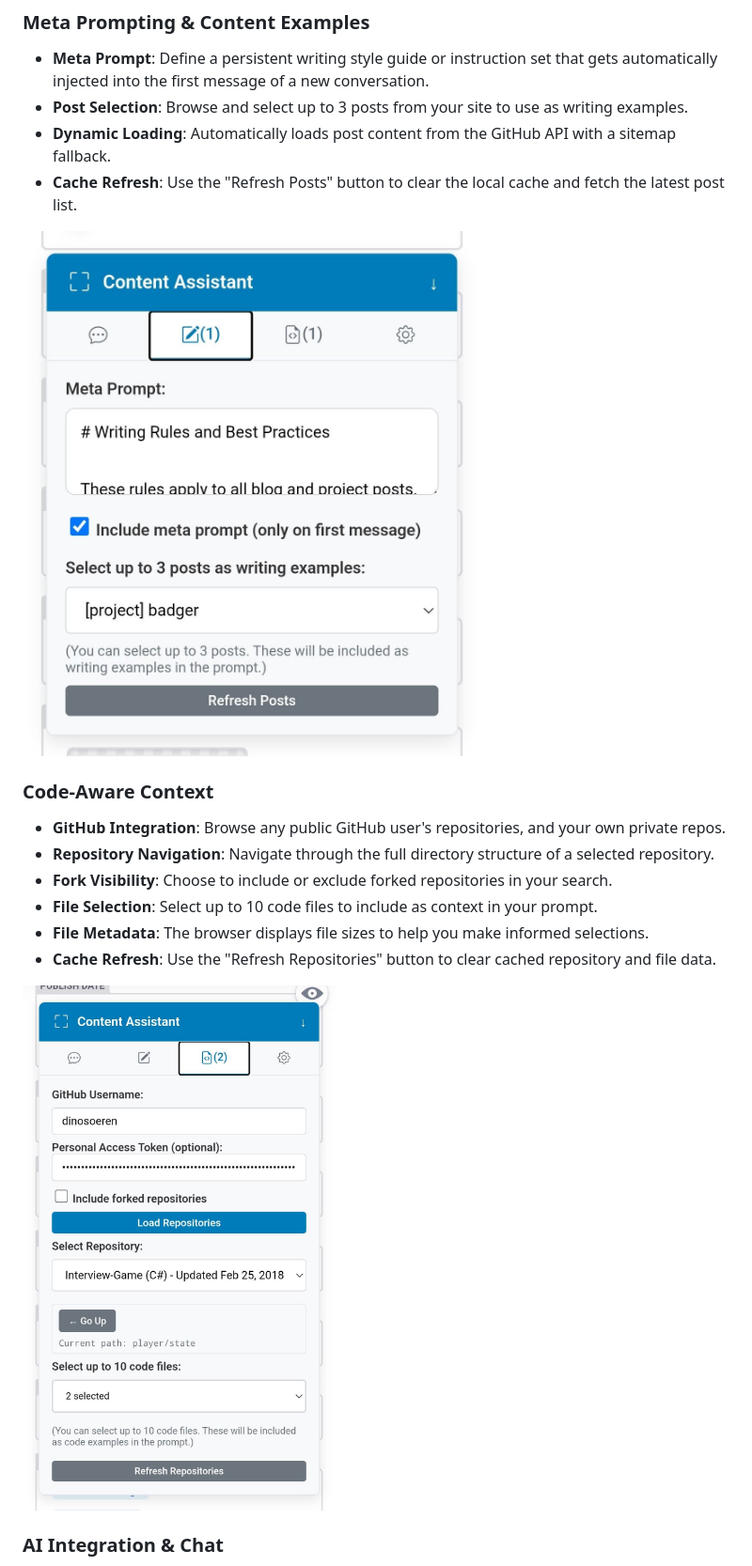
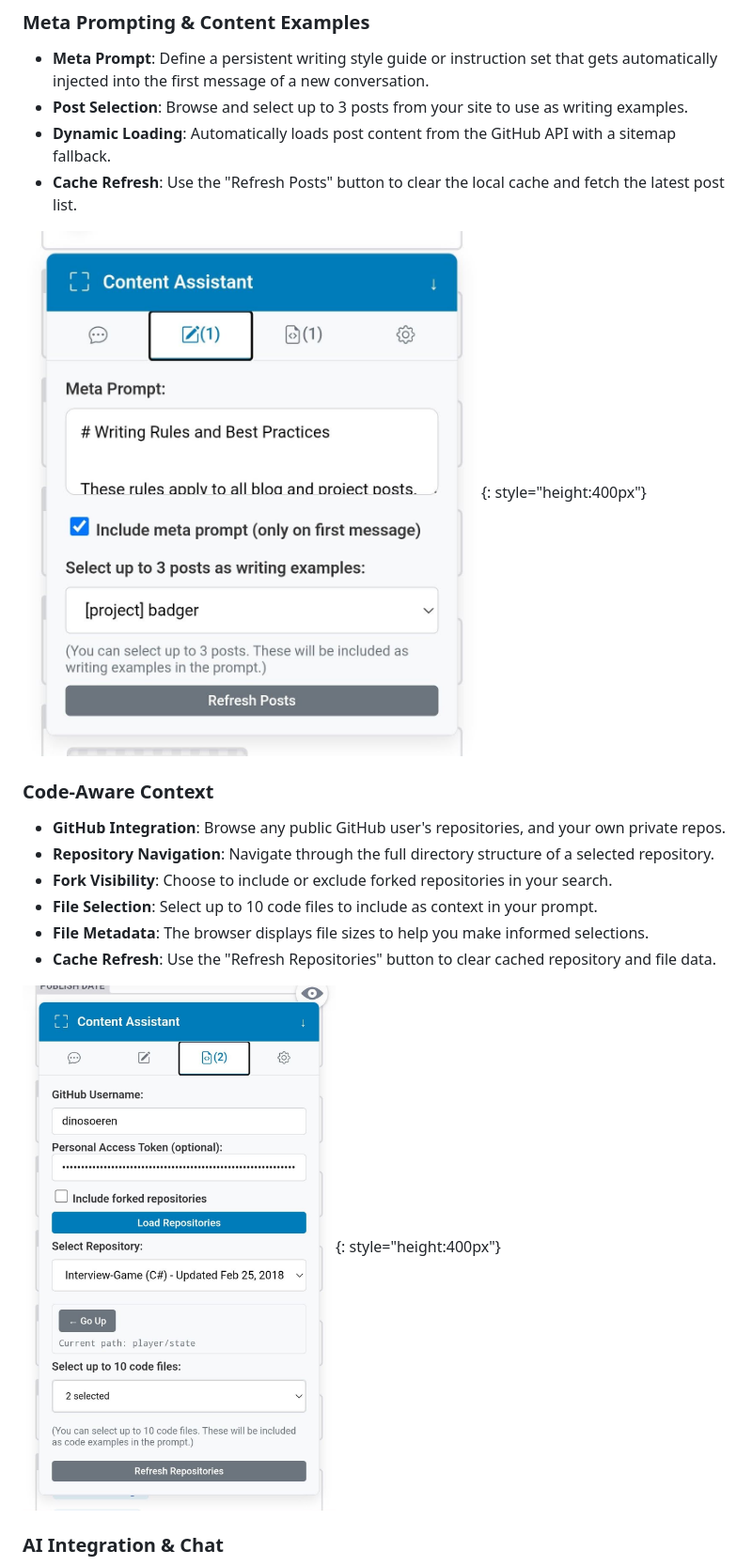
Before and after one commit to dinosoeren/decap-ai-chat-widget, a Markdown page: README.md, the part around the change printed below. Shown: that part at 94% size. Rendered like a GitHub page.

```diff
--- a/README.md
+++ b/README.md
@@ -67,7 +67,7 @@ The widget is organized into four main tabs: **Chat**, **Posts**, **Files**, and
 - **Dynamic Loading**: Automatically loads post content from the GitHub API with a sitemap fallback.
 - **Cache Refresh**: Use the "Refresh Posts" button to clear the local cache and fetch the latest post list.
 
-![The posts tab lets you supply a meta-prompt and content examples](./img/posts-tab.jpg)
+![The posts tab lets you supply a meta-prompt and content examples](./img/posts-tab.jpg){: style="height:400px"}
 
 ### Code-Aware Context
 
@@ -78,7 +78,7 @@ The widget is organized into four main tabs: **Chat**, **Posts**, **Files**, and
 - **File Metadata**: The browser displays file sizes to help you make informed selections.
 - **Cache Refresh**: Use the "Refresh Repositories" button to clear cached repository and file data.
 
-![The files tab lets you supply code from any GitHub repo](./img/files-tab.jpg)
+![The files tab lets you supply code from any GitHub repo](./img/files-tab.jpg){: style="height:400px"}
 
 ### AI Integration & Chat
 
```
Also changed, not shown: other parts of README.md (+4 -4 lines).
